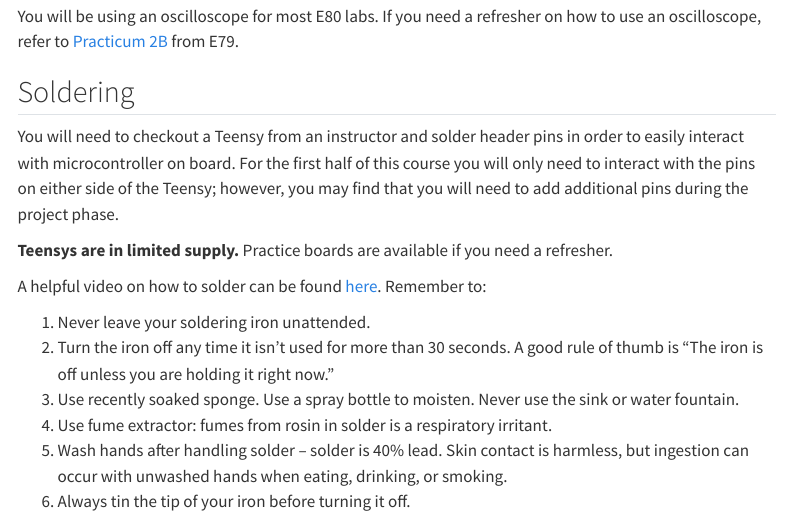
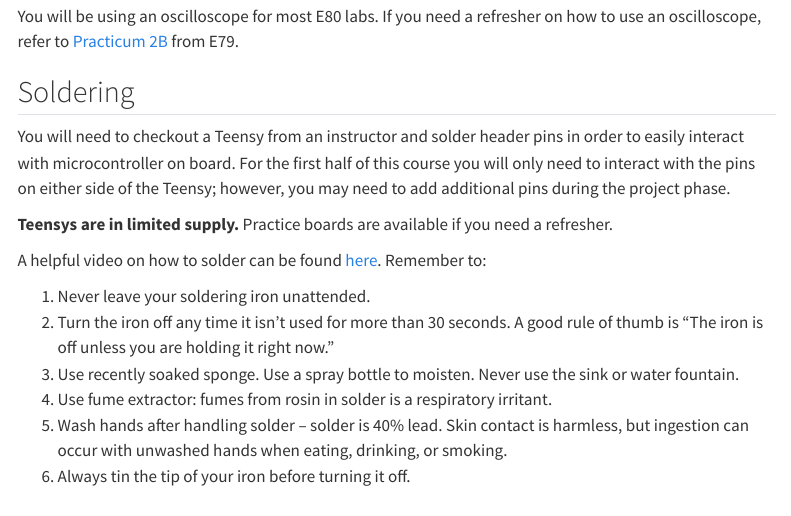
Before and after one commit to warrenlpham/E80, a Quarto document (web/labs/lab0/index.qmd): the page in a window 1100 px wide, from 2640 px down. Rendered offline with R 4.5, knitr and Pandoc in place of Quarto, with nearby package versions; menus at the side of the page are left out.

Commit message:
slight rewording

```diff
--- a/web/labs/lab0/index.qmd
+++ b/web/labs/lab0/index.qmd
@@ -74,7 +74,7 @@ You will be using an oscilloscope for most E80 labs. If you need a refresher on
 
 ## Soldering
 
-You will need to checkout a Teensy from an instructor and solder header pins in order to easily interact with microcontroller on board. For the first half of this course you will only need to interact with the pins on either side of the Teensy; however, you may find that you will need to add additional pins during the project phase.
+You will need to checkout a Teensy from an instructor and solder header pins in order to easily interact with microcontroller on board. For the first half of this course you will only need to interact with the pins on either side of the Teensy; however, you may need to add additional pins during the project phase.
 
 **Teensys are in limited supply.** Practice boards are available if you need a refresher.
 
```
